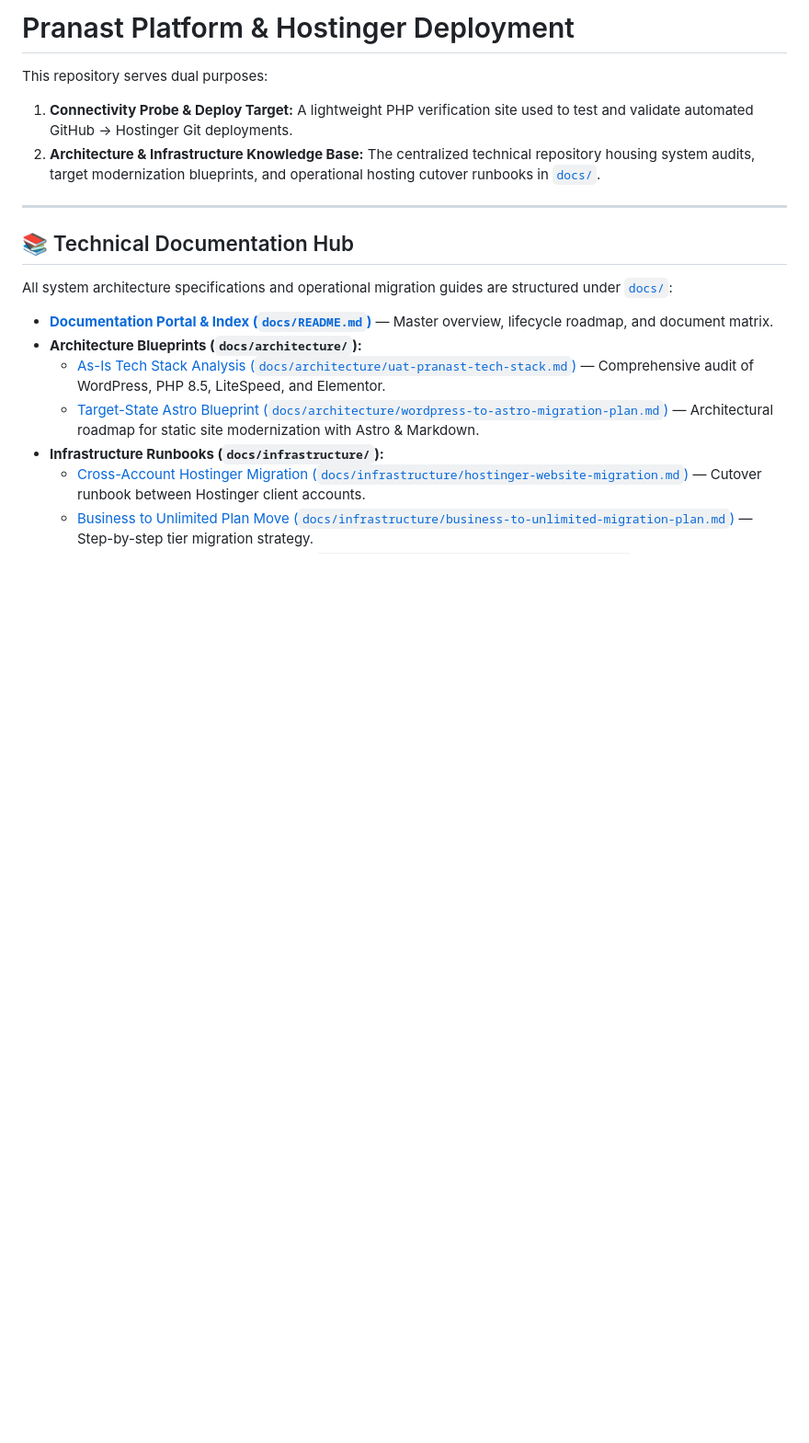
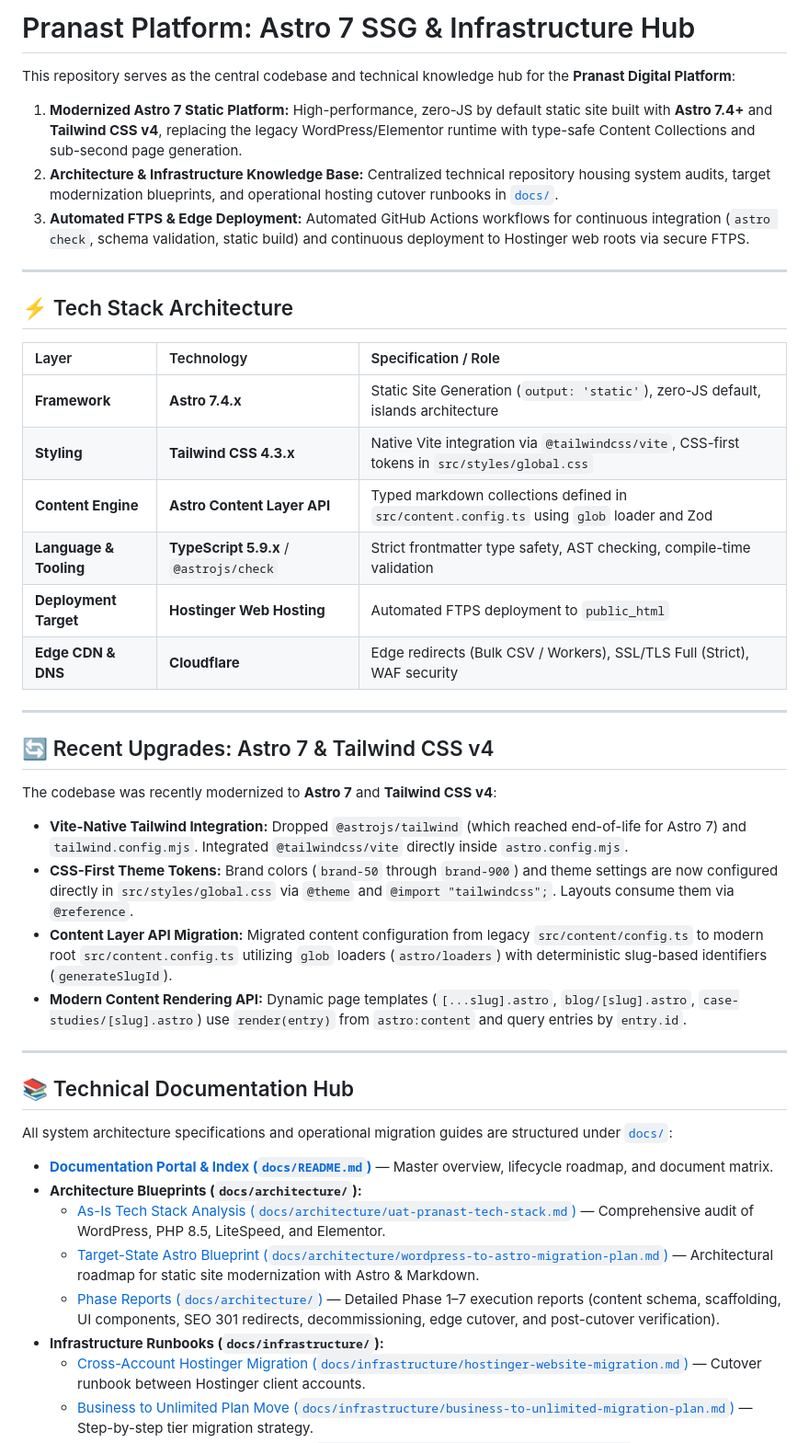
Before and after one commit to zaheerabbas139/test-hostinger-tbdeleted1, a Markdown page: README.md, the part around one of its changes. Shown at 92% size. Rendered like a GitHub page; blank space fills up the shorter version.

```diff
--- a/README.md
+++ b/README.md
@@ -1,8 +1,34 @@
-# Pranast Platform & Hostinger Deployment
+# Pranast Platform: Astro 7 SSG & Infrastructure Hub
 
-This repository serves dual purposes:
-1. **Connectivity Probe & Deploy Target:** A lightweight PHP verification site used to test and validate automated GitHub → Hostinger Git deployments.
-2. **Architecture & Infrastructure Knowledge Base:** The centralized technical repository housing system audits, target modernization blueprints, and operational hosting cutover runbooks in [`docs/`](docs/).
+This repository serves as the central codebase and technical knowledge hub for the **Pranast Digital Platform**:
+
+1. **Modernized Astro 7 Static Platform:** High-performance, zero-JS by default static site built with **Astro 7.4+** and **Tailwind CSS v4**, replacing the legacy WordPress/Elementor runtime with type-safe Content Collections and sub-second page generation.
+2. **Architecture & Infrastructure Knowledge Base:** Centralized technical repository housing system audits, target modernization blueprints, and operational hosting cutover runbooks in [`docs/`](docs/).
+3. **Automated FTPS & Edge Deployment:** Automated GitHub Actions workflows for continuous integration (`astro check`, schema validation, static build) and continuous deployment to Hostinger web roots via secure FTPS.
+
+---
+
+## ⚡ Tech Stack Architecture
+
+| Layer | Technology | Specification / Role |
+| :--- | :--- | :--- |
+| **Framework** | **Astro 7.4.x** | Static Site Generation (`output: 'static'`), zero-JS default, islands architecture |
+| **Styling** | **Tailwind CSS 4.3.x** | Native Vite integration via `@tailwindcss/vite`, CSS-first tokens in `src/styles/global.css` |
+| **Content Engine** | **Astro Content Layer API** | Typed markdown collections defined in `src/content.config.ts` using `glob` loader and Zod |
+| **Language & Tooling**| **TypeScript 5.9.x** / `@astrojs/check` | Strict frontmatter type safety, AST checking, compile-time validation |
+| **Deployment Target** | **Hostinger Web Hosting** | Automated FTPS deployment to `public_html` |
+| **Edge CDN & DNS** | **Cloudflare** | Edge redirects (Bulk CSV / Workers), SSL/TLS Full (Strict), WAF security |
+
+---
+
+## 🔄 Recent Upgrades: Astro 7 & Tailwind CSS v4
+
+The codebase was recently modernized to **Astro 7** and **Tailwind CSS v4**:
+
+* **Vite-Native Tailwind Integration:** Dropped `@astrojs/tailwind` (which reached end-of-life for Astro 7) and `tailwind.config.mjs`. Integrated `@tailwindcss/vite` directly inside `astro.config.mjs`.
+* **CSS-First Theme Tokens:** Brand colors (`brand-50` through `brand-900`) and theme settings are now configured directly in `src/styles/global.css` via `@theme` and `@import "tailwindcss";`. Layouts consume them via `@reference`.
+* **Content Layer API Migration:** Migrated content configuration from legacy `src/content/config.ts` to modern root `src/content.config.ts` utilizing `glob` loaders (`astro/loaders`) with deterministic slug-based identifiers (`generateSlugId`).
+* **Modern Content Rendering API:** Dynamic page templates (`[...slug].astro`, `blog/[slug].astro`, `case-studies/[slug].astro`) use `render(entry)` from `astro:content` and query entries by `entry.id`.
 
 ---
 
@@ -14,6 +40,7 @@ All system architecture specifications and operational migration guides are stru
 - **Architecture Blueprints (`docs/architecture/`):**
   - [As-Is Tech Stack Analysis (`docs/architecture/uat-pranast-tech-stack.md`)](docs/architecture/uat-pranast-tech-stack.md) — Comprehensive audit of WordPress, PHP 8.5, LiteSpeed, and Elementor.
   - [Target-State Astro Blueprint (`docs/architecture/wordpress-to-astro-migration-plan.md`)](docs/architecture/wordpress-to-astro-migration-plan.md) — Architectural roadmap for static site modernization with Astro & Markdown.
+  - [Phase Reports (`docs/architecture/`)](docs/README.md#🗺️-documentation-matrix) — Detailed Phase 1–7 execution reports (content schema, scaffolding, UI components, SEO 301 redirects, decommissioning, edge cutover, and post-cutover verification).
 - **Infrastructure Runbooks (`docs/infrastructure/`):**
   - [Cross-Account Hostinger Migration (`docs/infrastructure/hostinger-website-migration.md`)](docs/infrastructure/hostinger-website-migration.md) — Cutover runbook between Hostinger client accounts.
   - [Business to Unlimited Plan Move (`docs/infrastructure/business-to-unlimited-migration-plan.md`)](docs/infrastructure/business-to-unlimited-migration-plan.md) — Step-by-step tier migration strategy.
```
Also changed, not shown: other parts of README.md (+8 -11 lines), docs/README.md (+3 -2 lines), docs/local-development.md (+1 -1 lines).
